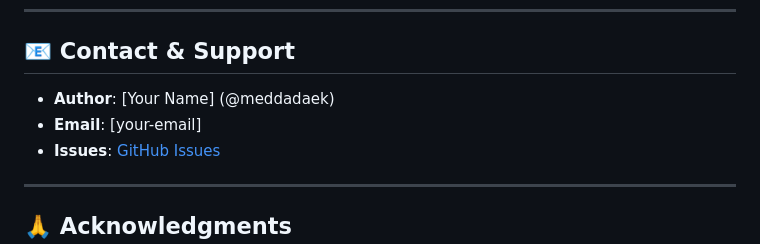
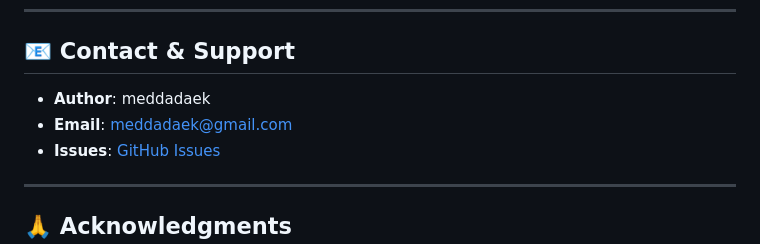
Before and after one commit to meddadaek/ChurnIQ, a Markdown page: README.md, the part around the change. GitHub-like rendering.

Commit message:
Update author name and email in README

```diff
--- a/README.md
+++ b/README.md
@@ -462,8 +462,8 @@ Contributions welcome! Please:
 
 ## 📧 Contact & Support
 
-- **Author**: [Your Name] (@meddadaek)
-- **Email**: [your-email]
+- **Author**:  meddadaek
+- **Email**: meddadaek@gmail.com
 - **Issues**: [GitHub Issues](https://github.com/meddadaek/customer-churn-predictor-with-shap-ai/issues)
 
 ---
```
